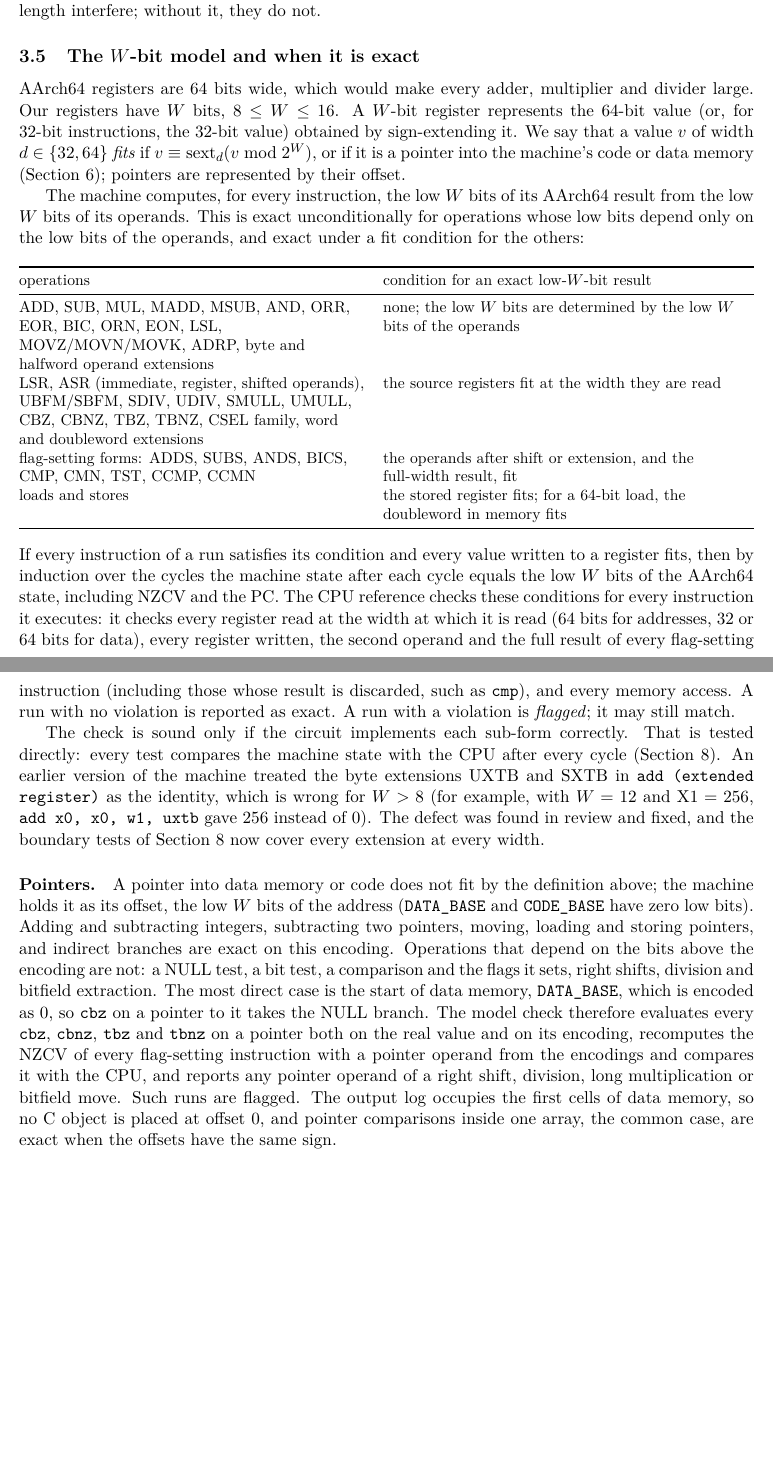
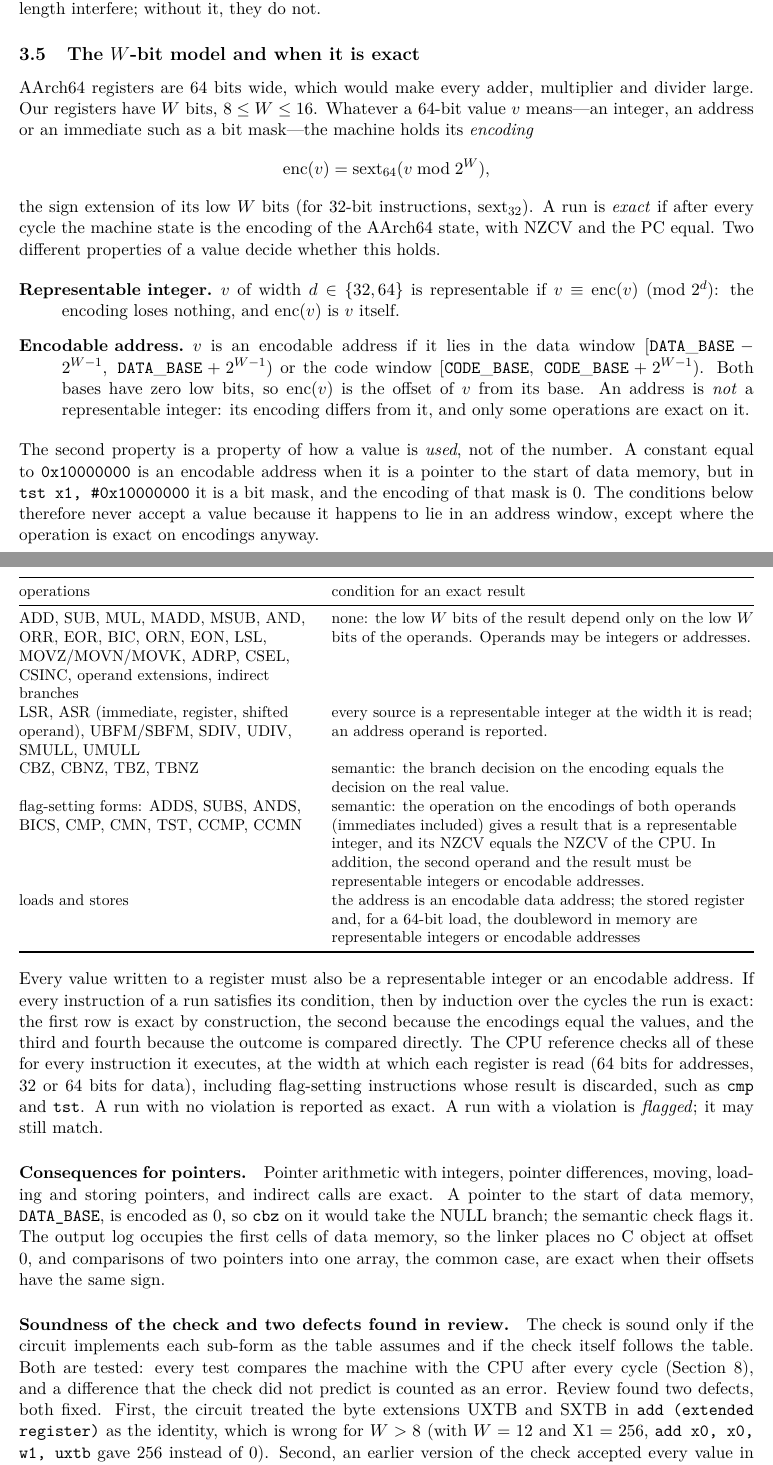
Before and after one commit to quantag/arm-qpu, a LaTeX paper (paper/main.tex): two parts of pages 5 and 6 of 18 before the commit and two parts of pages 5 and 6 of 19 after it, joined at a grey line, cut so that both start at the same text, the shorter picture padded with empty space. Compiled offline with pdfLaTeX.

Commit message:
Model check: semantic NZCV and branch checks on W-bit encodings for all operands (immediates included); regression tests for constants equal to DATA_BASE/CODE_BASE
Co-Authored-By: Claude Opus 5.5 <noreply@anthropic.com>
Claude-Session: https://claude.ai/code/session_01DgK3apE2CFPgkXMXpz6GcN

```diff
--- a/paper/main.tex
+++ b/paper/main.tex
@@ -263,56 +263,75 @@ different length interfere; without it, they do not.
 \label{sec:wbit}
 
 AArch64 registers are 64 bits wide, which would make every adder, multiplier and divider large. Our
-registers have $W$ bits, $8\le W\le16$. A $W$-bit register represents the 64-bit value (or, for
-32-bit instructions, the 32-bit value) obtained by sign-extending it. We say that a value $v$ of width
-$d\in\{32,64\}$ \emph{fits} if $v \equiv \mathrm{sext}_d(v \bmod 2^W)$, or if it is a pointer into the
-machine's code or data memory (Section~\ref{sec:software}); pointers are represented by their offset.
+registers have $W$ bits, $8\le W\le16$. Whatever a 64-bit value $v$ means---an integer, an address or
+an immediate such as a bit mask---the machine holds its \emph{encoding}
+\[
+  \mathrm{enc}(v) = \mathrm{sext}_{64}(v \bmod 2^W),
+\]
+the sign extension of its low $W$ bits (for 32-bit instructions, $\mathrm{sext}_{32}$). A run is
+\emph{exact} if after every cycle the machine state is the encoding of the AArch64 state, with NZCV
+and the PC equal. Two different properties of a value decide whether this holds.
 
-The machine computes, for every instruction, the low $W$ bits of its AArch64 result from the low $W$
-bits of its operands. This is exact unconditionally for operations whose low bits depend only on
-the low bits of the operands, and exact under a fit condition for the others:
+\begin{description}
+  \item[Representable integer.] $v$ of width $d\in\{32,64\}$ is representable if
+        $v \equiv \mathrm{enc}(v) \pmod{2^d}$: the encoding loses nothing, and $\mathrm{enc}(v)$
+        is $v$ itself.
+  \item[Encodable address.] $v$ is an encodable address if it lies in the data window
+        $[\mathtt{DATA\_BASE}-2^{W-1},\ \mathtt{DATA\_BASE}+2^{W-1})$ or the code window
+        $[\mathtt{CODE\_BASE},\ \mathtt{CODE\_BASE}+2^{W-1})$. Both bases have zero low bits, so
+        $\mathrm{enc}(v)$ is the offset of $v$ from its base. An address is \emph{not} a representable
+        integer: its encoding differs from it, and only some operations are exact on it.
+\end{description}
+
+\noindent The second property is a property of how a value is \emph{used}, not of the number. A
+constant equal to \texttt{0x10000000} is an encodable address when it is a pointer to the start of data
+memory, but in \texttt{tst x1, \#0x10000000} it is a bit mask, and the encoding of that mask is 0. The
+conditions below therefore never accept a value because it happens to lie in an address window, except
+where the operation is exact on encodings anyway.
 
 \begin{center}
 \small
-\begin{tabularx}{\textwidth}{@{}>{\raggedright\arraybackslash}p{0.47\textwidth}>{\raggedright\arraybackslash}X@{}}
+\begin{tabularx}{\textwidth}{@{}>{\raggedright\arraybackslash}p{0.40\textwidth}>{\raggedright\arraybackslash}X@{}}
 \toprule
-operations & condition for an exact low-$W$-bit result \\
+operations & condition for an exact result \\
 \midrule
-ADD, SUB, MUL, MADD, MSUB, AND, ORR, EOR, BIC, ORN, EON, LSL, MOVZ/MOVN/MOVK, ADRP, byte and halfword operand extensions & none; the low $W$ bits are determined by the low $W$ bits of the operands \\
-LSR, ASR (immediate, register, shifted operands), UBFM/SBFM, SDIV, UDIV, SMULL, UMULL, CBZ, CBNZ, TBZ, TBNZ, CSEL family, word and doubleword extensions & the source registers fit at the width they are read \\
-flag-setting forms: ADDS, SUBS, ANDS, BICS, CMP, CMN, TST, CCMP, CCMN & the operands after shift or extension, and the full-width result, fit \\
-loads and stores & the stored register fits; for a 64-bit load, the doubleword in memory fits \\
+ADD, SUB, MUL, MADD, MSUB, AND, ORR, EOR, BIC, ORN, EON, LSL, MOVZ/MOVN/MOVK, ADRP, CSEL, CSINC, operand extensions, indirect branches &
+none: the low $W$ bits of the result depend only on the low $W$ bits of the operands. Operands may be integers or addresses. \\
+LSR, ASR (immediate, register, shifted operand), UBFM/SBFM, SDIV, UDIV, SMULL, UMULL &
+every source is a representable integer at the width it is read; an address operand is reported. \\
+CBZ, CBNZ, TBZ, TBNZ &
+semantic: the branch decision on the encoding equals the decision on the real value. \\
+flag-setting forms: ADDS, SUBS, ANDS, BICS, CMP, CMN, TST, CCMP, CCMN &
+semantic: the operation on the encodings of both operands (immediates included) gives a result that is a
+representable integer, and its NZCV equals the NZCV of the CPU. In addition, the second operand and the
+result must be representable integers or encodable addresses. \\
+loads and stores & the address is an encodable data address; the stored register and, for a 64-bit load,
+the doubleword in memory are representable integers or encodable addresses \\
 \bottomrule
 \end{tabularx}
 \end{center}
 
-\noindent If every instruction of a run satisfies its condition and every value written to a
-register fits, then by induction over the cycles the machine state after each cycle equals the low
-$W$ bits of the AArch64 state, including NZCV and the PC. The CPU reference checks these conditions
-for every instruction it executes: it checks every register read at the width at which it is read
-(64 bits for addresses, 32 or 64 bits for data), every register written, the second operand and the
-full result of every flag-setting instruction (including those whose result is discarded, such as
-\texttt{cmp}), and every memory access. A run with no violation is reported as exact. A run with a
+\noindent Every value written to a register must also be a representable integer or an encodable
+address. If every instruction of a run satisfies its condition, then by induction over the cycles
+the run is exact: the first row is exact by construction, the second because the encodings equal the
+values, and the third and fourth because the outcome is compared directly. The CPU reference checks all
+of these for every instruction it executes, at the width at which each register is read (64 bits for
+addresses, 32 or 64 bits for data), including flag-setting instructions whose result is discarded,
+such as \texttt{cmp} and \texttt{tst}. A run with no violation is reported as exact. A run with a
 violation is \emph{flagged}; it may still match.
 
-The check is sound only if the circuit implements each sub-form correctly. That is tested directly:
-every test compares the machine state with the CPU after every cycle (Section~\ref{sec:eval}). An
-earlier version of the machine treated the byte extensions UXTB and SXTB in \texttt{add (extended
-register)} as the identity, which is wrong for $W>8$ (for example, with $W=12$ and $\mathrm{X1}=256$,
-\texttt{add x0, x0, w1, uxtb} gave 256 instead of 0). The defect was found in review and fixed, and the
-boundary tests of Section~\ref{sec:eval} now cover every extension at every width.
+\paragraph{Consequences for pointers.} Pointer arithmetic with integers, pointer differences, moving,
+loading and storing pointers, and indirect calls are exact. A pointer to the start of data memory,
+\texttt{DATA\_BASE}, is encoded as 0, so \texttt{cbz} on it would take the NULL branch; the semantic
+check flags it. The output log occupies the first cells of data memory, so the linker places no C
+object at offset 0, and comparisons of two pointers into one array, the common case, are exact when
+their offsets have the same sign.
 
-\paragraph{Pointers.} A pointer into data memory or code does not fit by the definition above; the
-machine holds it as its offset, the low $W$ bits of the address (\texttt{DATA\_BASE} and
-\texttt{CODE\_BASE} have zero low bits). Adding and subtracting integers, subtracting two pointers,
-moving, loading and storing pointers, and indirect branches are exact on this encoding. Operations
-that depend on the bits above the encoding are not: a NULL test, a bit test, a comparison and the
-flags it sets, right shifts, division and bitfield extraction. The most direct case is the start of
-data memory, \texttt{DATA\_BASE}, which is encoded as 0, so \texttt{cbz} on a pointer to it takes the
-NULL branch. The model check therefore evaluates every \texttt{cbz}, \texttt{cbnz}, \texttt{tbz} and
-\texttt{tbnz} on a pointer both on the real value and on its encoding, recomputes the NZCV of every
-flag-setting instruction with a pointer operand from the encodings and compares it with the CPU, and
-reports any pointer operand of a right shift, division, long multiplication or bitfield move. Such
-runs are flagged. The output log occupies the first cells of data memory, so no C object is placed at
-offset 0, and pointer comparisons inside one array, the common case, are exact when the offsets have
-the same sign.
+\paragraph{Soundness of the check and two defects found in review.} The check is sound only if the
+circuit implements each sub-form as the table assumes and if the check itself follows the table. Both
+are tested: every test compares the machine with the CPU after every cycle (Section~\ref{sec:eval}),
+and a difference that the check did not predict is counted as an error. Review found two defects,
+both fixed. First, the circuit treated the byte extensions UXTB and SXTB in \texttt{add (extended
+register)} as the identity, which is wrong for $W>8$ (with $W=12$ and $\mathrm{X1}=256$,
+\texttt{add x0, x0, w1, uxtb} gave 256 instead of 0). Second, an earlier version of the check
+accepted every value in an address window as an address, also when it was a bit mask: with $W=12$ and
```
Also changed, not shown: paper/main.tex (3 more changed lines), 2 other files.
